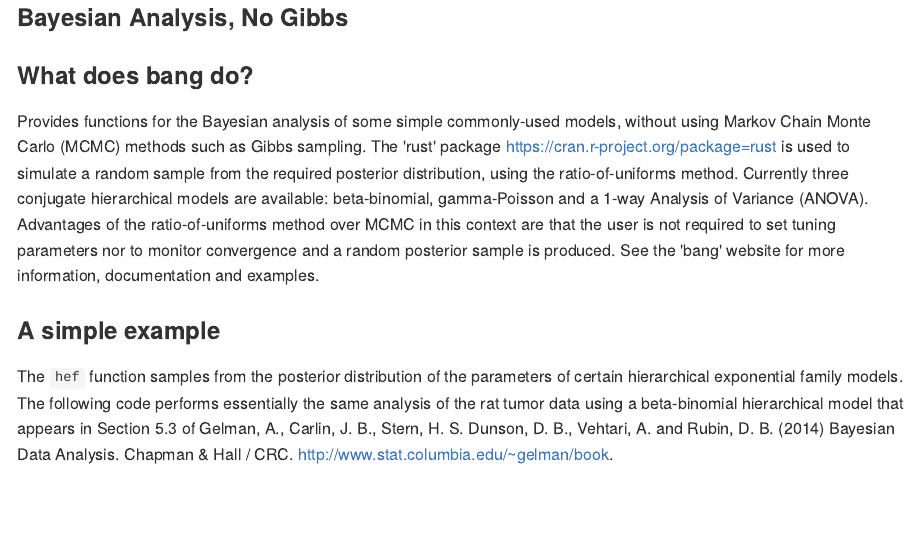
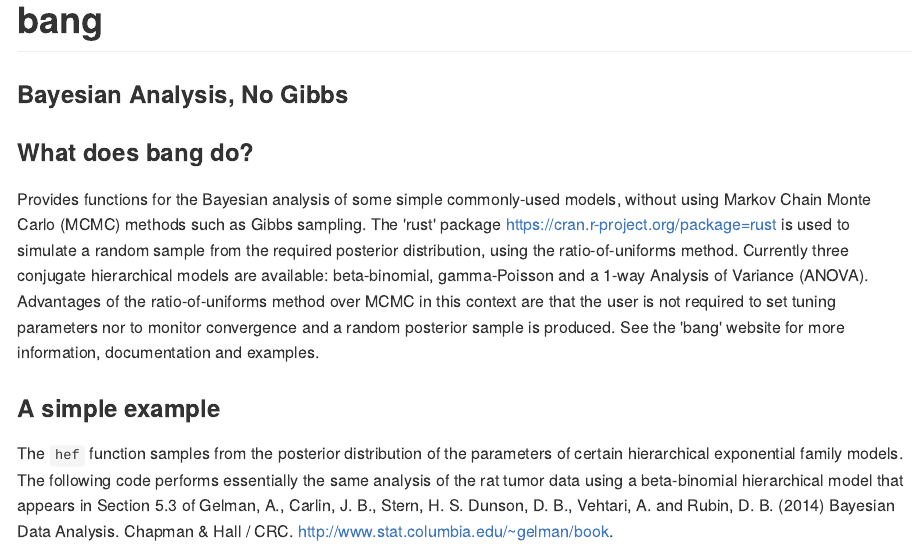
Before and after one commit to paulnorthrop/bang, an R Markdown document (README.Rmd): the page in a window 1100 px wide, from its top. The pictures show the output file README.md that the author committed with the source, drawn offline in the style of GitHub; badge pictures from the web are left out.

Commit message:
Add bang to README. [ci skip]

````diff
--- a/README.Rmd
+++ b/README.Rmd
@@ -11,6 +11,8 @@ knitr::opts_chunk$set(
   fig.path = "README-"
 )
 ```
+
+# bang
 
 [![Travis-CI Build Status](https://travis-ci.org/paulnorthrop/bang.svg?branch=master)](https://travis-ci.org/paulnorthrop/bang)
 [![AppVeyor Build Status](https://ci.appveyor.com/api/projects/status/github/paulnorthrop/bang?branch=master&svg=true)](https://ci.appveyor.com/project/paulnorthrop/bang)
````
Also changed, not shown: README.md.
